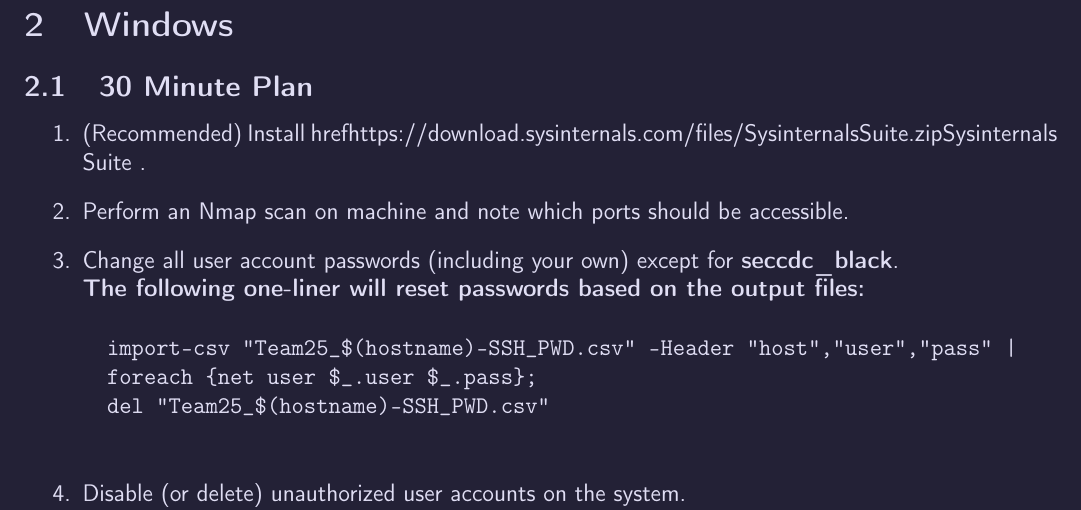
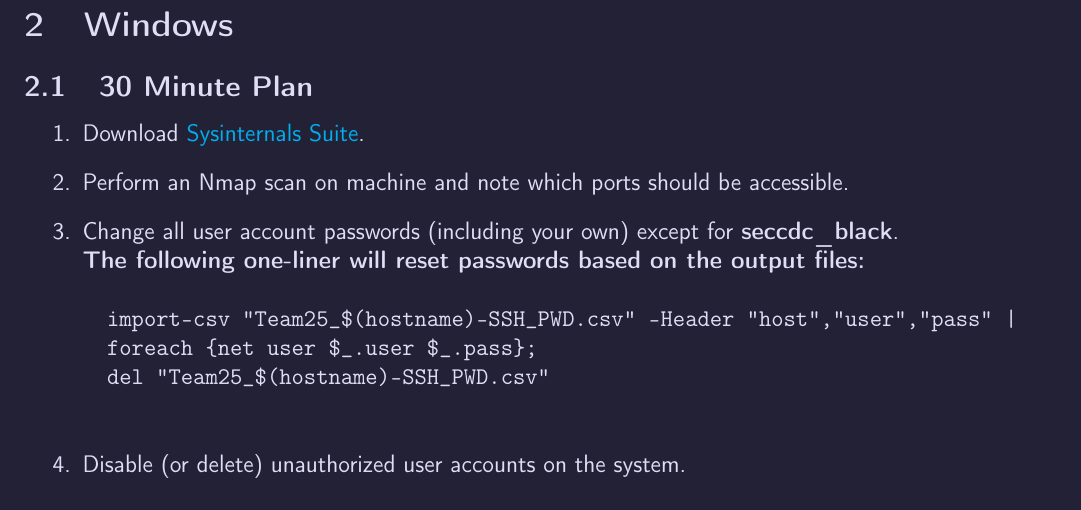
Before and after one commit to AdrianColaianni/trickanomicon, a LaTeX document (trickanomicon.tex): part of page 5 of 13, cut so that both start at the same text. Compiled offline with pdfLaTeX.

Commit message:
Fixed errors.

```diff
--- a/trickanomicon.tex
+++ b/trickanomicon.tex
@@ -157,7 +157,7 @@ You should remount /tmp and /var/tmp to be non-executable.
 \subsection{30 Minute Plan}
 
 \begin{enumerate}
-	\item (Recommended) Install href{https://download.sysinternals.com/files/SysinternalsSuite.zip}{Sysinternals Suite} .
+	\item Download \href{https://download.sysinternals.com/files/SysinternalsSuite.zip}{Sysinternals Suite}.
 	\item Perform an Nmap scan on machine and note which ports should be accessible.
 	\item Change all user account passwords (including your own) except for \bf{seccdc\_black}. \\
 		\bf{The following one-liner will reset passwords based on the output files:}
```
Also changed, not shown: trickanomicon.tex (3 more changed lines).
